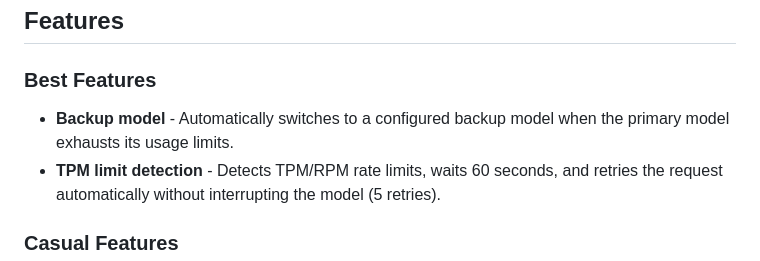
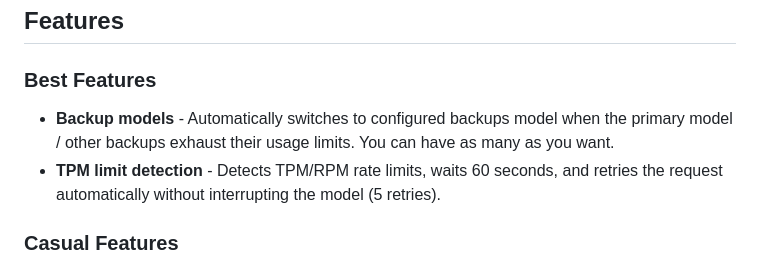
Before and after one commit to noahdeangelis/AGEX, a Markdown page: README.md, the part around the change. Drawn GitHub-style.

Commit message:
Revise backup model feature description
Updated the backup model feature description for clarity and detail.

```diff
--- a/README.md
+++ b/README.md
@@ -16,7 +16,7 @@ Simply configure the default .env file provided to connect local or cloud models
 ## Features
 
 ### Best Features
-- **Backup model** - Automatically switches to a configured backup model when the primary model exhausts its usage limits.
+- **Backup models** - Automatically switches to configured backups model when the primary model / other backups exhaust their usage limits. You can have as many as you want.
 - **TPM limit detection** - Detects TPM/RPM rate limits, waits 60 seconds, and retries the request automatically without interrupting the model (5 retries).
 
 ### Casual Features
```
